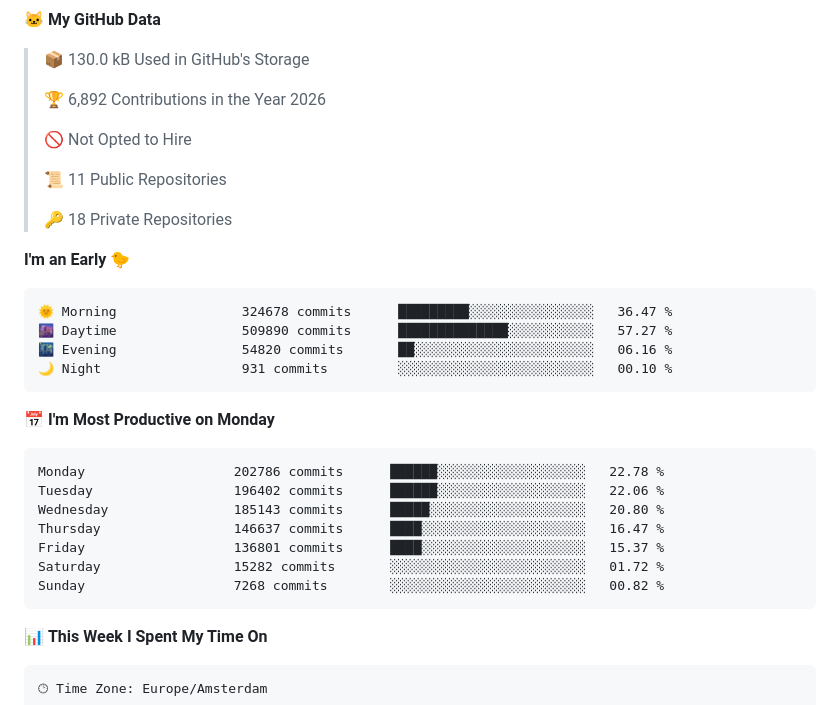
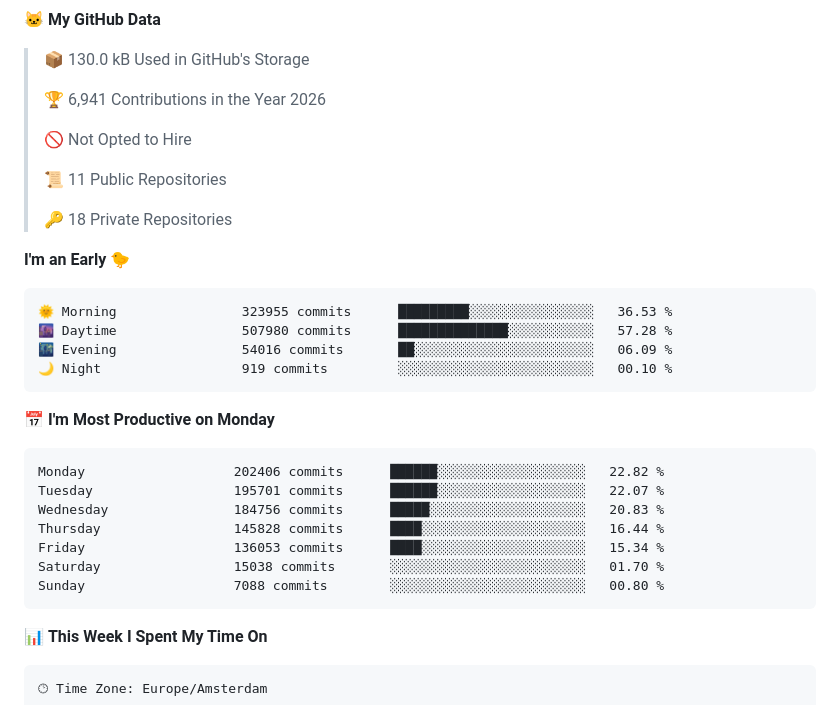
Before and after one commit to Atchferox/Atchferox, a Markdown page: README.md, the part around one of its changes. Drawn GitHub-style.

Commit message:
Updated with Dev Metrics

````diff
--- a/README.md
+++ b/README.md
@@ -13,7 +13,7 @@
 
 > 📦 130.0 kB Used in GitHub's Storage
  >
-> 🏆 6,892 Contributions in the Year 2026
+> 🏆 6,941 Contributions in the Year 2026
  >
 > 🚫 Not Opted to Hire
  >
@@ -24,21 +24,21 @@
 **I'm an Early 🐤**
 
 ```text
-🌞 Morning                324678 commits      █████████░░░░░░░░░░░░░░░░   36.47 %
-🌆 Daytime                509890 commits      ██████████████░░░░░░░░░░░   57.27 %
-🌃 Evening                54820 commits       ██░░░░░░░░░░░░░░░░░░░░░░░   06.16 %
-🌙 Night                  931 commits         ░░░░░░░░░░░░░░░░░░░░░░░░░   00.10 %
+🌞 Morning                323955 commits      █████████░░░░░░░░░░░░░░░░   36.53 %
+🌆 Daytime                507980 commits      ██████████████░░░░░░░░░░░   57.28 %
+🌃 Evening                54016 commits       ██░░░░░░░░░░░░░░░░░░░░░░░   06.09 %
+🌙 Night                  919 commits         ░░░░░░░░░░░░░░░░░░░░░░░░░   00.10 %
 ```
 📅 **I'm Most Productive on Monday**
 
 ```text
-Monday                   202786 commits      ██████░░░░░░░░░░░░░░░░░░░   22.78 %
-Tuesday                  196402 commits      ██████░░░░░░░░░░░░░░░░░░░   22.06 %
-Wednesday                185143 commits      █████░░░░░░░░░░░░░░░░░░░░   20.80 %
-Thursday                 146637 commits      ████░░░░░░░░░░░░░░░░░░░░░   16.47 %
-Friday                   136801 commits      ████░░░░░░░░░░░░░░░░░░░░░   15.37 %
-Saturday                 15282 commits       ░░░░░░░░░░░░░░░░░░░░░░░░░   01.72 %
-Sunday                   7268 commits        ░░░░░░░░░░░░░░░░░░░░░░░░░   00.82 %
+Monday                   202406 commits      ██████░░░░░░░░░░░░░░░░░░░   22.82 %
+Tuesday                  195701 commits      ██████░░░░░░░░░░░░░░░░░░░   22.07 %
+Wednesday                184756 commits      █████░░░░░░░░░░░░░░░░░░░░   20.83 %
+Thursday                 145828 commits      ████░░░░░░░░░░░░░░░░░░░░░   16.44 %
+Friday                   136053 commits      ████░░░░░░░░░░░░░░░░░░░░░   15.34 %
+Saturday                 15038 commits       ░░░░░░░░░░░░░░░░░░░░░░░░░   01.70 %
+Sunday                   7088 commits        ░░░░░░░░░░░░░░░░░░░░░░░░░   00.80 %
 ```
 
 
````
Also changed, not shown: other parts of README.md (+1 -1 lines), assets/bar_graph.png.
